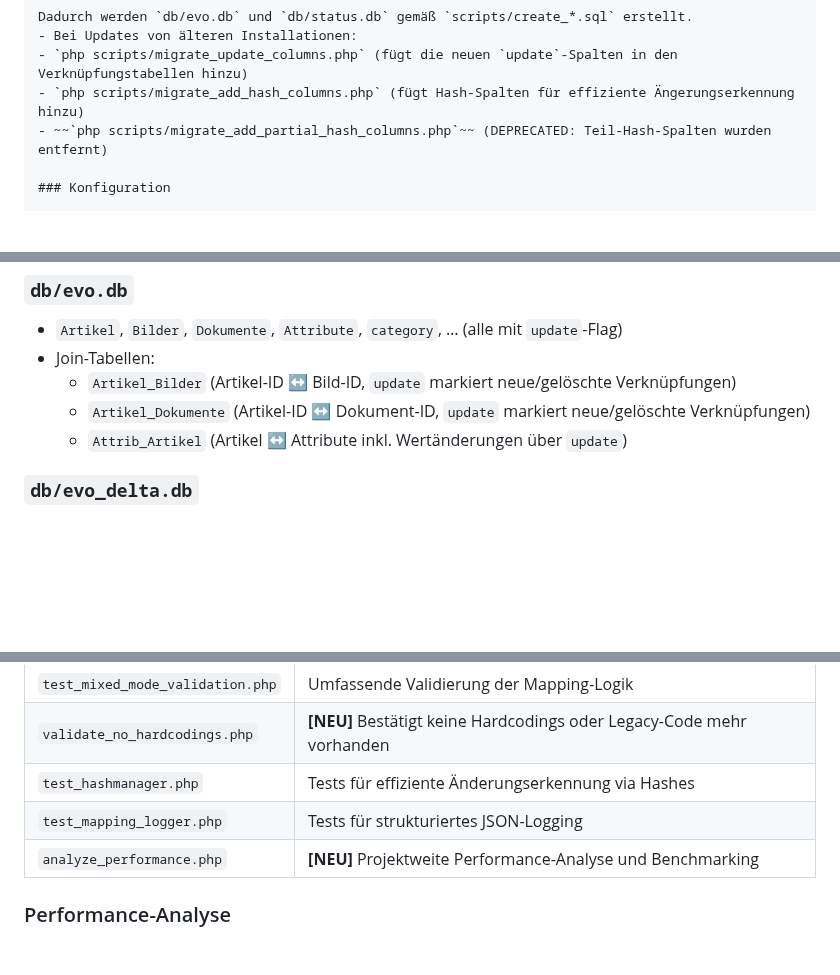
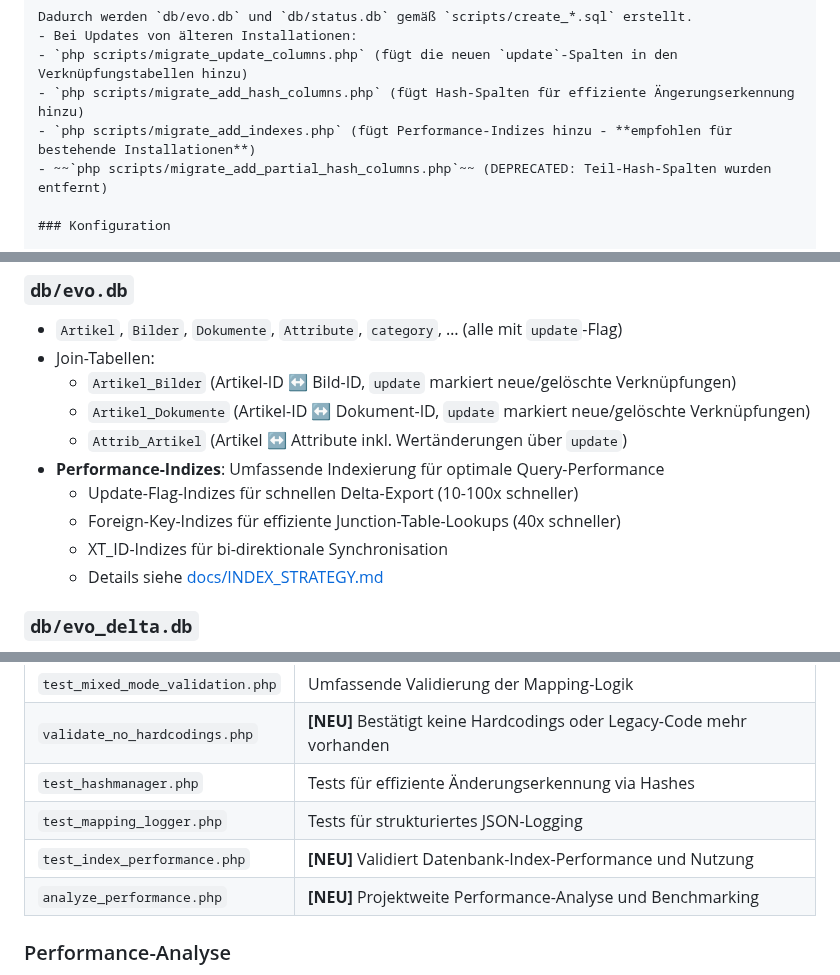
Before and after one commit to swedrowski79-dot/AFS-MappingXT, a Markdown page: README.md, 3 parts joined by grey strips. GitHub-like rendering; blank space fills up the shorter version.

Commit message:
Update README with index optimization documentation
Co-authored-by: swedrowski79-dot <239664220+swedrowski79-dot@users.noreply.github.com>

```diff
--- a/README.md
+++ b/README.md
@@ -111,6 +111,7 @@ docker-compose up -d
 - Bei Updates von älteren Installationen:
   - `php scripts/migrate_update_columns.php` (fügt die neuen `update`-Spalten in den Verknüpfungstabellen hinzu)
   - `php scripts/migrate_add_hash_columns.php` (fügt Hash-Spalten für effiziente Ängerungserkennung hinzu)
+  - `php scripts/migrate_add_indexes.php` (fügt Performance-Indizes hinzu - **empfohlen für bestehende Installationen**)
   - ~~`php scripts/migrate_add_partial_hash_columns.php`~~ (DEPRECATED: Teil-Hash-Spalten wurden entfernt)
 
 ### Konfiguration
@@ -282,6 +283,11 @@ Nach dem Kopieren werden fehlende oder fehlgeschlagene Dateien analysiert:
   - `Artikel_Bilder` (Artikel-ID ↔ Bild-ID, `update` markiert neue/gelöschte Verknüpfungen)
   - `Artikel_Dokumente` (Artikel-ID ↔ Dokument-ID, `update` markiert neue/gelöschte Verknüpfungen)
   - `Attrib_Artikel` (Artikel ↔ Attribute inkl. Wertänderungen über `update`)
+- **Performance-Indizes**: Umfassende Indexierung für optimale Query-Performance
+  - Update-Flag-Indizes für schnellen Delta-Export (10-100x schneller)
+  - Foreign-Key-Indizes für effiziente Junction-Table-Lookups (40x schneller)
+  - XT_ID-Indizes für bi-direktionale Synchronisation
+  - Details siehe [docs/INDEX_STRATEGY.md](docs/INDEX_STRATEGY.md)
 
 ### `db/evo_delta.db`
 - Wird nach jedem Lauf erzeugt (gleiche Tabellenschemata wie `evo.db`)
@@ -342,6 +348,7 @@ Das Projekt enthält umfassende Test-Skripte zur Validierung der Mapping-Logik:
 | `validate_no_hardcodings.php` | **[NEU]** Bestätigt keine Hardcodings oder Legacy-Code mehr vorhanden |
 | `test_hashmanager.php` | Tests für effiziente Änderungserkennung via Hashes |
 | `test_mapping_logger.php` | Tests für strukturiertes JSON-Logging |
+| `test_index_performance.php` | **[NEU]** Validiert Datenbank-Index-Performance und Nutzung |
 | `analyze_performance.php` | **[NEU]** Projektweite Performance-Analyse und Benchmarking |
 
 ### Performance-Analyse
```
Also changed, not shown: other parts of README.md (+1 -0 lines).
